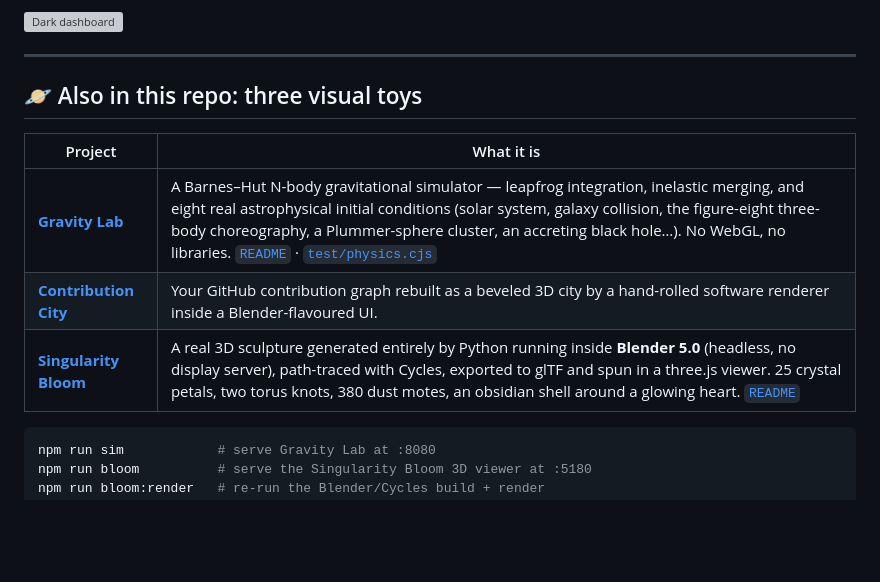
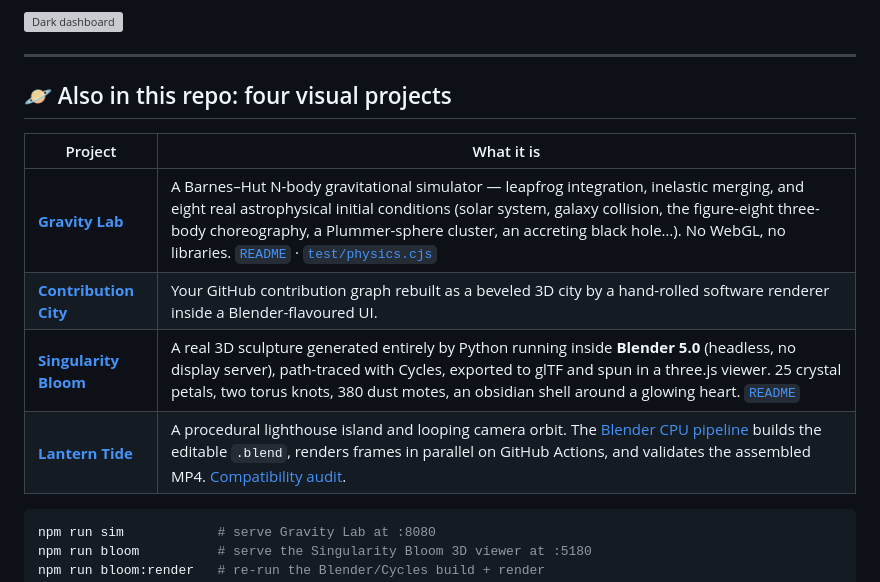
Before and after one commit to parthoriganal/Parth-, a Markdown page: README.md, the part around the change. Rendered like a GitHub page; blank space fills up the shorter version; grey boxes are pictures that could not be loaded.

Commit message:
Add verified Blender CPU render pipeline and Lantern Tide sample
Co-authored-by: arena-agent <297053741+arena-agent@users.noreply.github.com>

````diff
--- a/README.md
+++ b/README.md
@@ -8,13 +8,14 @@ Built on [rxpelle/kdp-scout](https://github.com/rxpelle/kdp-scout) (MIT) as the
 
 ---
 
-## 🪐 Also in this repo: three visual toys
+## 🪐 Also in this repo: four visual projects
 
 | Project | What it is |
 |---|---|
 | **[Gravity Lab](./gravity-lab/)** | A Barnes–Hut N-body gravitational simulator — leapfrog integration, inelastic merging, and eight real astrophysical initial conditions (solar system, galaxy collision, the figure-eight three-body choreography, a Plummer-sphere cluster, an accreting black hole…). No WebGL, no libraries. [`README`](./gravity-lab/README.md) · [`test/physics.cjs`](./gravity-lab/test/physics.cjs) |
 | **[Contribution City](./contribution-city/)** | Your GitHub contribution graph rebuilt as a beveled 3D city by a hand-rolled software renderer inside a Blender-flavoured UI. |
 | **[Singularity Bloom](./singularity-bloom/)** | A real 3D sculpture generated entirely by Python running inside **Blender 5.0** (headless, no display server), path-traced with Cycles, exported to glTF and spun in a three.js viewer. 25 crystal petals, two torus knots, 380 dust motes, an obsidian shell around a glowing heart. [`README`](./singularity-bloom/README.md) |
+| **[Lantern Tide](./lantern-tide/)** | A procedural lighthouse island and looping camera orbit. The [Blender CPU pipeline](./blender_pipeline/) builds the editable `.blend`, renders frames in parallel on GitHub Actions, and validates the assembled MP4. [Compatibility audit](./docs/BLENDER_COMPATIBILITY.md). |
 
 ```bash
 npm run sim            # serve Gravity Lab at :8080
````
Also changed, not shown: blender_pipeline/AGENT_PLAYBOOK.md (added, +12 -0 lines), blender_pipeline/README.md (added, +48 -0 lines), docs/BLENDER_COMPATIBILITY.md (added, +35 -0 lines), lantern-tide/README.md (added, +21 -0 lines), lantern-tide/preview.jpg (added), 14 other files.
